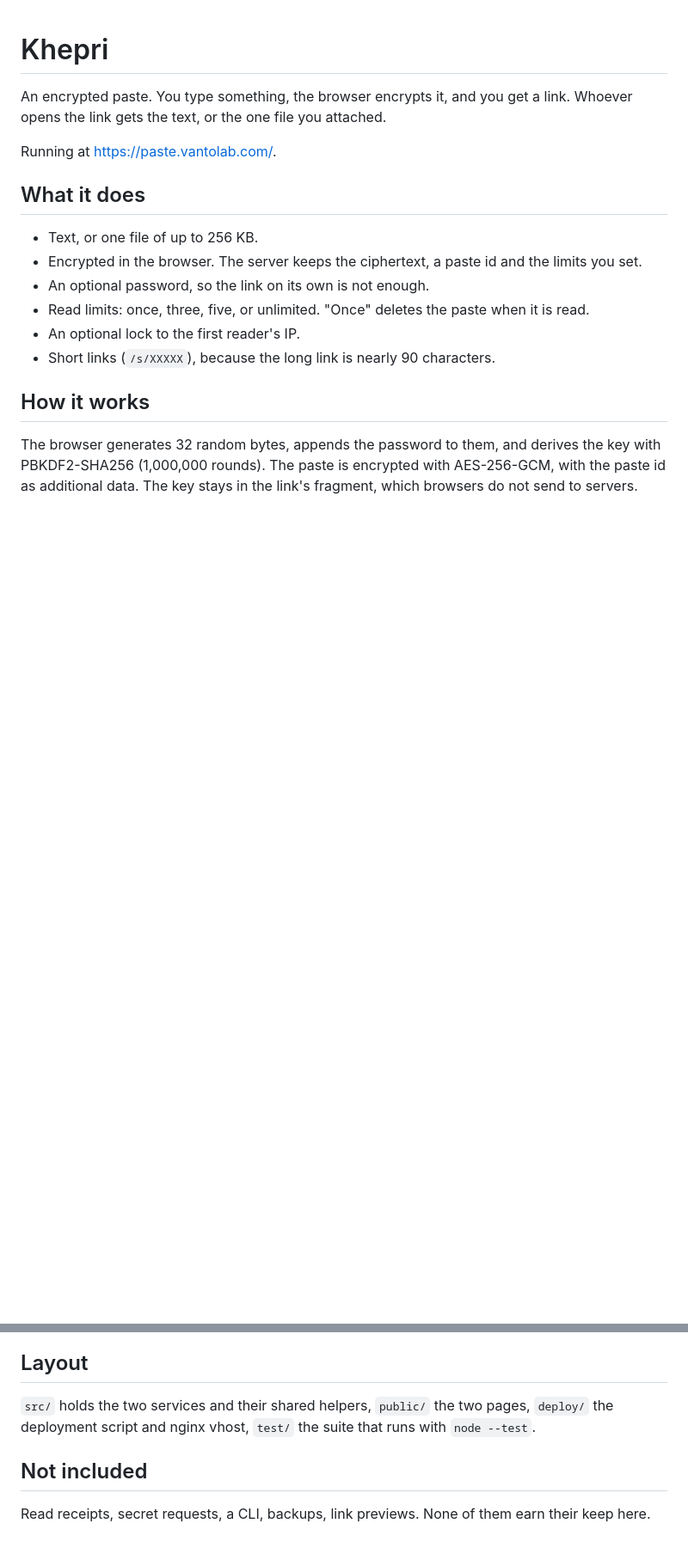
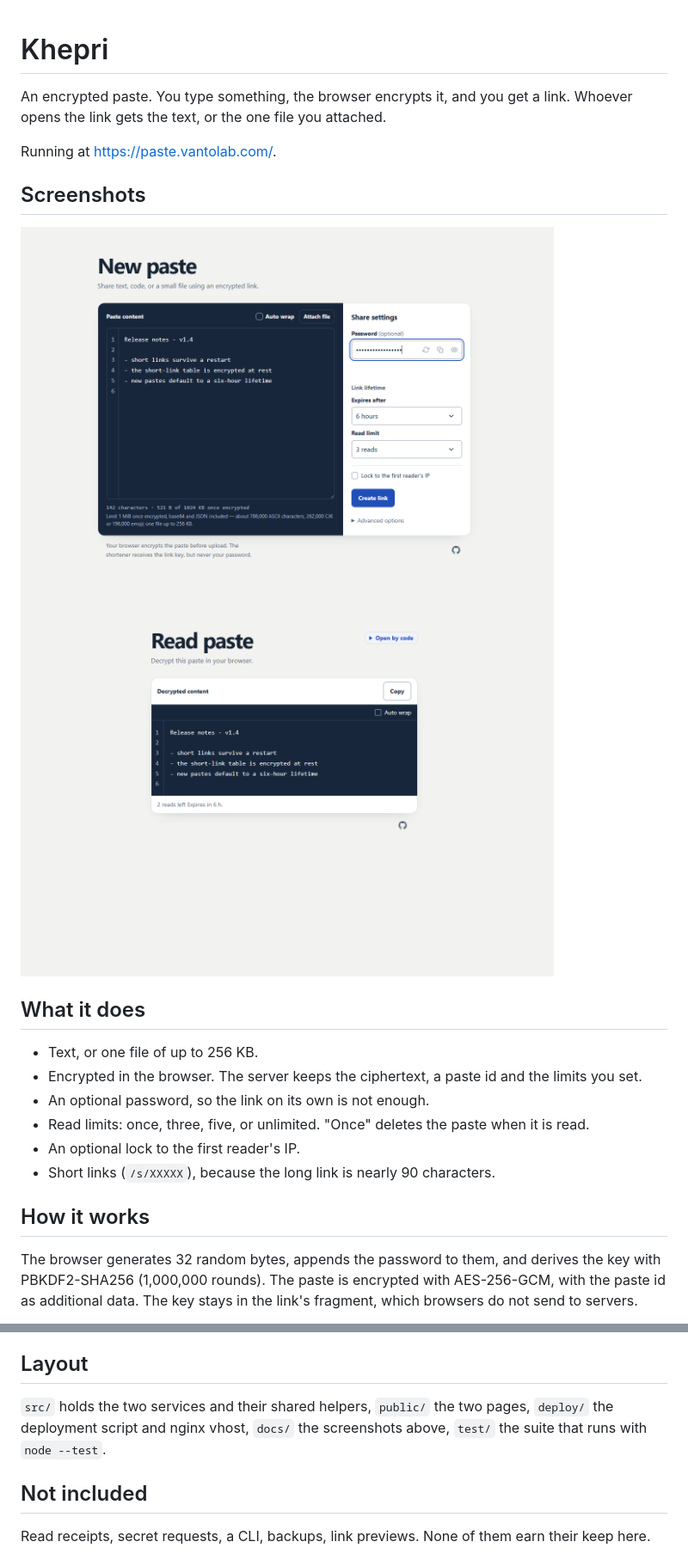
Before and after one commit to Yuchenhui/khepri-secure-paste, a Markdown page: README.md, 2 parts joined by grey strips. Shown at 86% size. GitHub-like rendering; pictures changed too: docs/new.png (added), docs/read.png (added); blank space fills up the shorter version.

Commit message:
docs: add screenshots of the create and read pages
The README had no picture of the thing; the create form and a decrypted paste are easier to judge than a paragraph.
Both shots come from the local instance with demo content in them.

```diff
--- a/README.md
+++ b/README.md
@@ -4,6 +4,12 @@ An encrypted paste. You type something, the browser encrypts it, and you get a
 link. Whoever opens the link gets the text, or the one file you attached.
 
 Running at https://paste.vantolab.com/.
+
+## Screenshots
+
+<img src="docs/new.png" width="620" alt="The create form: demo text, a password, a six-hour lifetime, three reads">
+
+<img src="docs/read.png" width="620" alt="A decrypted paste, two reads left">
 
 ## What it does
 
@@ -65,8 +71,8 @@ six hours. Expired pastes are swept out every minute.
 ## Layout
 
 `src/` holds the two services and their shared helpers, `public/` the two
-pages, `deploy/` the deployment script and nginx vhost, `test/` the suite that
-runs with `node --test`.
+pages, `deploy/` the deployment script and nginx vhost, `docs/` the screenshots
+above, `test/` the suite that runs with `node --test`.
 
 ## Not included
 
```
